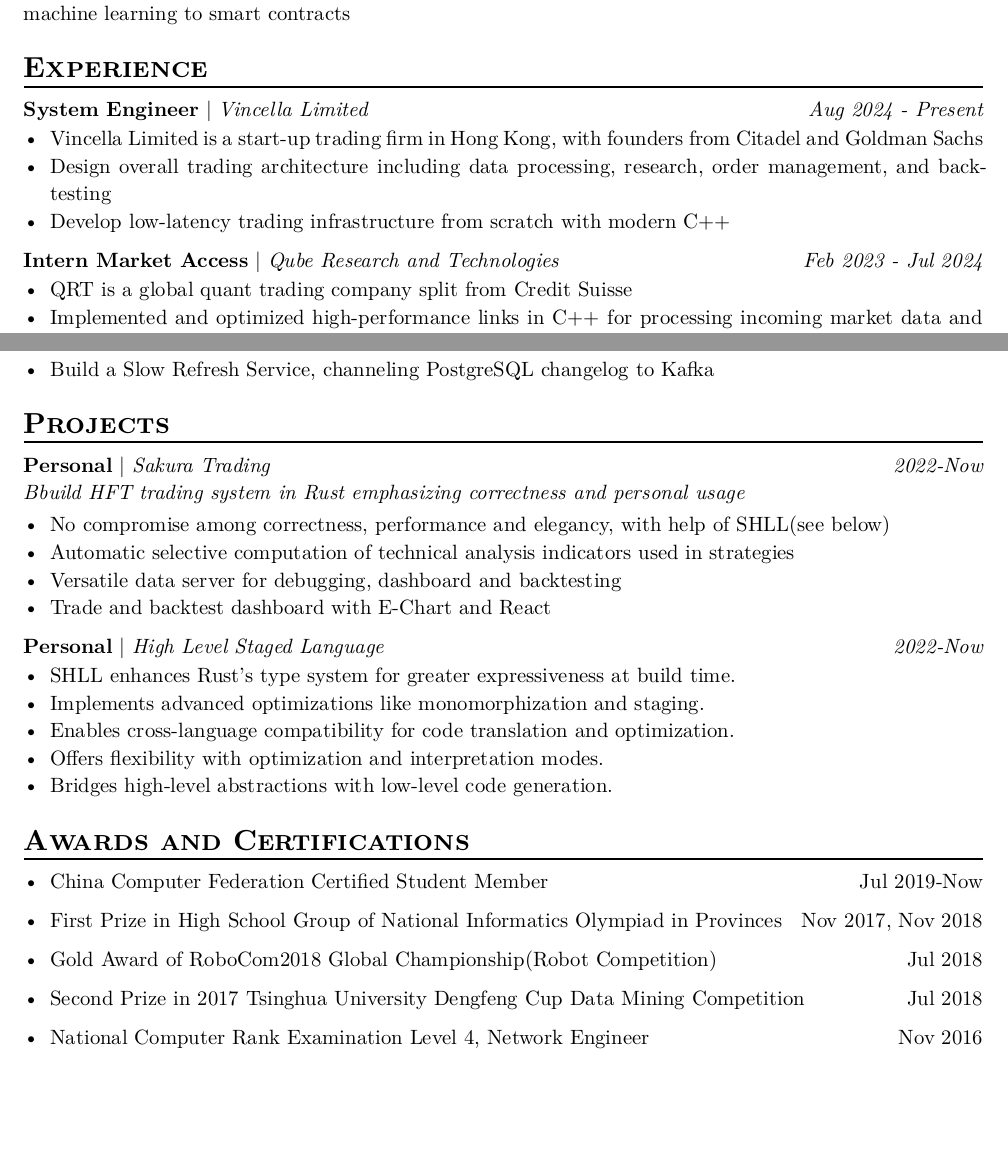
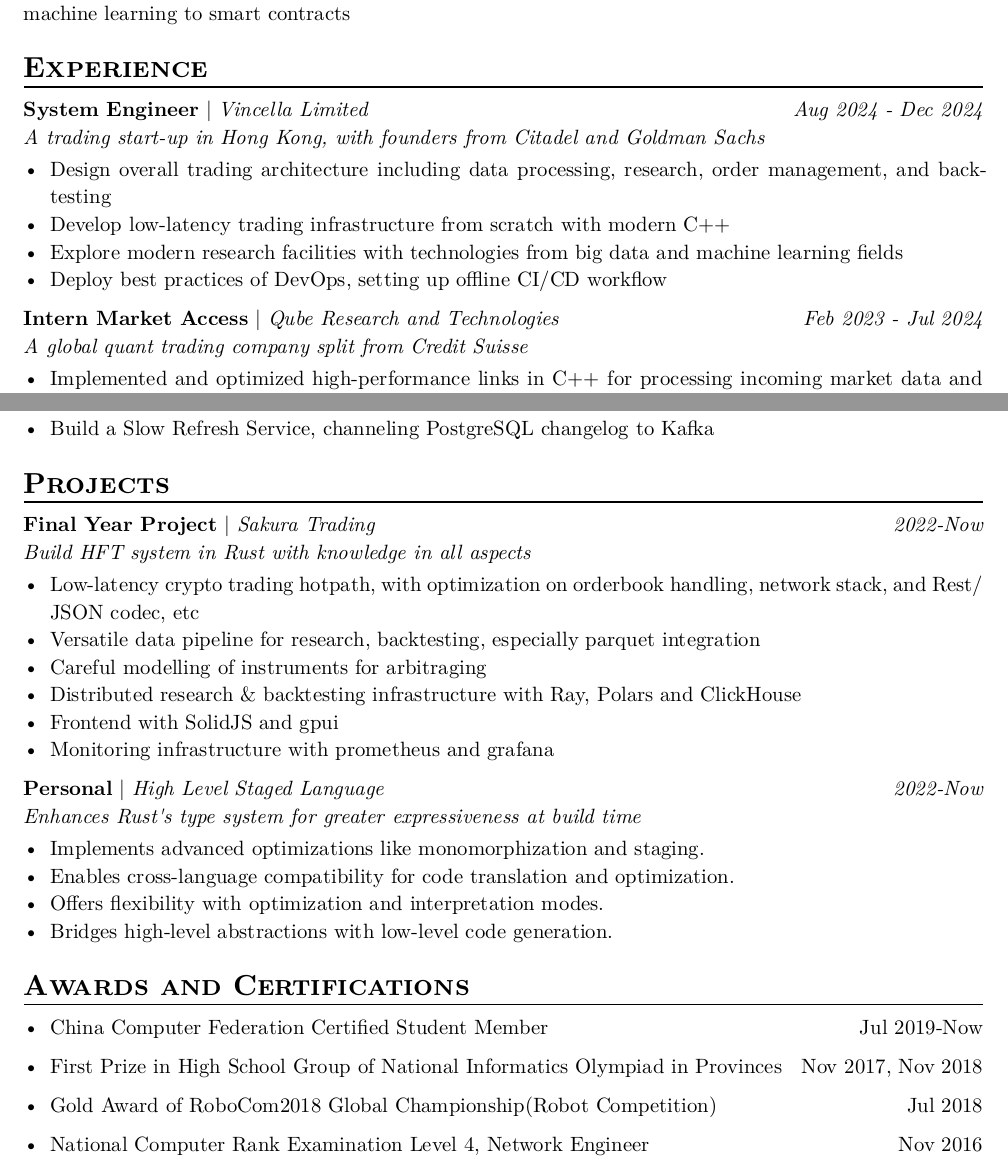
Before and after one commit to JakkuSakura/MyResume, a Typst document (resume_english.typ): two parts of pages 1 and 2 of 2, joined at a grey line, cut so that both start at the same text, the shorter picture padded with empty space. The pictures show the PDF file resume_english.pdf that the author committed with the source.

Commit message:
feat: updated English resume

```diff
--- a/resume_english.typ
+++ b/resume_english.typ
@@ -327,11 +327,13 @@
 #exp(
   role: "System Engineer",
   project: "Vincella Limited",
-  date: "Aug 2024 - Present",
+  date: "Aug 2024 - Dec 2024",
+  summary: "A trading start-up in Hong Kong, with founders from Citadel and Goldman Sachs",
   details: [
-    - Vincella Limited is a start-up trading firm in Hong Kong, with founders from Citadel and Goldman Sachs
     - Design overall trading architecture including data processing, research, order management, and backtesting
     - Develop low-latency trading infrastructure from scratch with modern C++
+    - Explore modern research facilities with technologies from big data and machine learning fields
+    - Deploy best practices of DevOps, setting up offline CI/CD workflow
   ]
 )
 #exp(
@@ -341,5 +344,4 @@
   details: [
-    - QRT is a global quant trading company split from Credit Suisse
     - Implemented and optimized high-performance links in C++ for processing incoming market data and executing outgoing orders
     - Developed a comprehensive framework and advanced tools for efficiently managing and converting terabytes of historical market data
     - Created graphical analyzers to assess and improve the performance of trading links, providing valuable insights for decision-making and optimization
@@ -610,15 +613,18 @@
 
 = Projects
 #exp(
-  role: "Personal",
+  role: "Final Year Project",
   project: "Sakura Trading",
   date: "2022-Now",
-  summary: "Bbuild HFT trading system in Rust emphasizing correctness and personal usage",
+  summary: "Build HFT system in Rust with knowledge in all aspects",
   details: [
-    - No compromise among correctness, performance and elegancy, with help of SHLL(see below)
-    - Automatic selective computation of technical analysis indicators used in strategies
-    - Versatile data server for debugging, dashboard and backtesting
-    - Trade and backtest dashboard with E-Chart and React
+    - Low-latency crypto trading hotpath, with optimization on orderbook handling, network stack, and Rest/JSON codec, etc
+    - Versatile data pipeline for research, backtesting, especially parquet integration
+    - Careful modelling of instruments for arbitraging
+    - Distributed research & backtesting infrastructure with Ray, Polars and ClickHouse
+    - Frontend with SolidJS and gpui
+    - Monitoring infrastructure with prometheus and grafana
+
   ]
 )
 
@@ -626,8 +632,8 @@
   role: "Personal",
   project: "High Level Staged Language",
   date: "2022-Now",
+  summary: "Enhances Rust's type system for greater expressiveness at build time",
   details: [
-    - SHLL enhances Rust's type system for greater expressiveness at build time.
     - Implements advanced optimizations like monomorphization and staging.
     - Enables cross-language compatibility for code translation and optimization.
     - Offers flexibility with optimization and interpretation modes.
@@ -643,7 +649,7 @@
 - Gold Award of RoboCom2018 Global Championship(Robot Competition) #h(1fr) Jul 2018
 // - First Prize in Personal Skills of RoboCom2018 Global Championship #h(1fr) Jul 2018
 // - Best Programmer Prize of RoboCom2018 Global Championship #h(1fr) Jul 2018
-- Second Prize in 2017 Tsinghua University Dengfeng Cup Data Mining Competition #h(1fr) Jul 2018
+// - Second Prize in 2017 Tsinghua University Dengfeng Cup Data Mining Competition #h(1fr) Jul 2018
 // - Second Prize in China Shandong Student Maker (CSSM) Competition #h(1fr) May 2017
 - National Computer Rank Examination Level 4, Network Engineer #h(1fr) Nov 2016
 - First Prize(6th) in the Middle School Group of National Informatics Olympiad in Provinces #h(1fr) Oct 2016
```
Also changed, not shown: resume_english.pdf, resume_english.typ (6 more changed lines).
